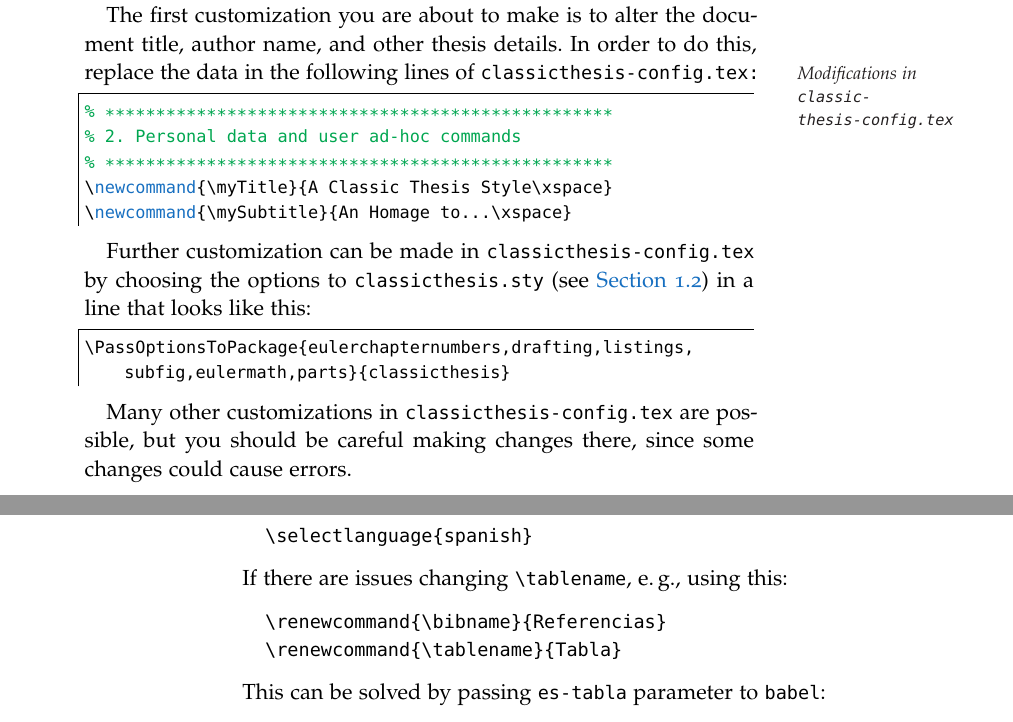
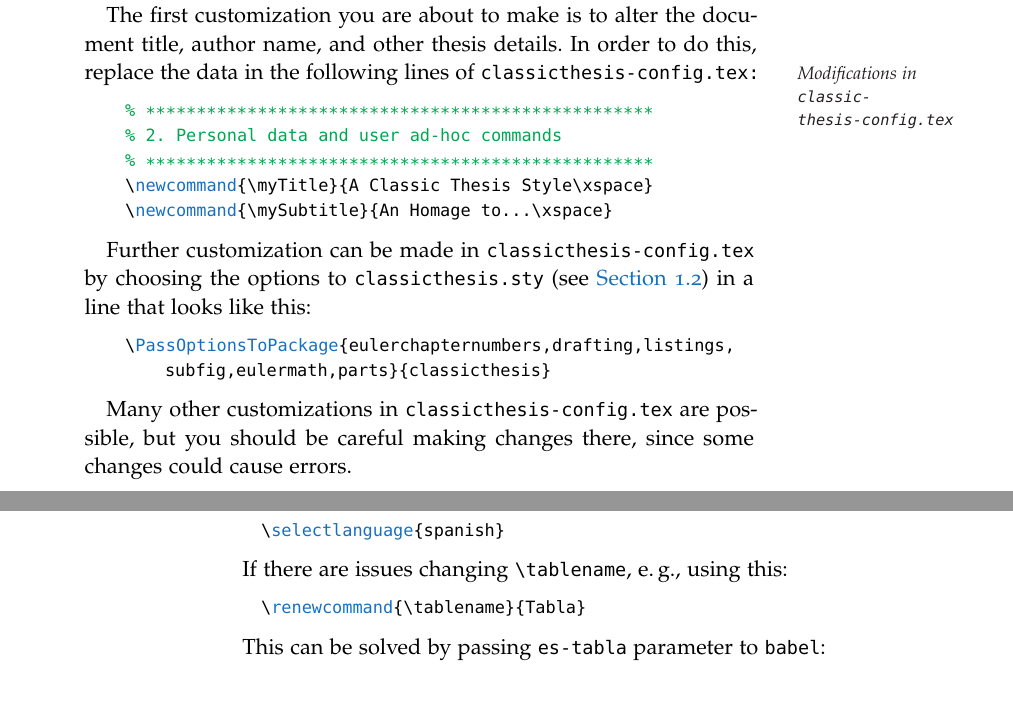
Before and after one commit to bashimao/ltu-thesis, a LaTeX thesis (ClassicThesis.tex, which reads Chapters/Chapter01.tex, classicthesis-config.tex): two parts of pages 21 and 22 of 41, joined at a grey line, cut so that both start at the same text. Compiled offline with pdfLaTeX; a missing font is replaced by an installed copy or a similar font.

Commit message:
Some last fixes and fine-tuning the listings.

```diff
--- a/Chapters/Chapter01.tex
+++ b/Chapters/Chapter01.tex
@@ -274,7 +274,7 @@ the data in the following lines of \texttt{classicthesis-config.tex:}%
 \marginpar{Modifications in \texttt{classic\-thesis-config.tex}%
 }
 
-\begin{lstlisting}[frame=lt]
+\begin{lstlisting}
     % **************************************************
     % 2. Personal data and user ad-hoc commands
     % **************************************************
@@ -286,7 +286,7 @@ Further customization can be made in \texttt{classicthesis-config.tex}
 by choosing the options to \texttt{classicthesis.sty}
 (see~\autoref{sec:options}) in a line that looks like this:
 
-\begin{lstlisting}[frame=lt]
+\begin{lstlisting}
     \PassOptionsToPackage{eulerchapternumbers,drafting,listings,subfig,eulermath,parts}{classicthesis}
 \end{lstlisting}
 
@@ -330,17 +330,16 @@ Thanks to an unknown person for this information (via the issue reporting).
 
 \paragraph{Further information for using \texttt{classicthesis} with Spanish (in addition to the above)}
 In the file \texttt{ClassicThesis.tex} activate the language:
-\begin{verbatim}
+\begin{lstlisting}
     \selectlanguage{spanish}
-\end{verbatim}
+\end{lstlisting}
 
 If there are issues changing \verb|\tablename|, \eg, using this:
-\begin{verbatim}
-    \renewcommand{\bibname}{Referencias}
+\begin{lstlisting}
     \renewcommand{\tablename}{Tabla}
-\end{verbatim}
+\end{lstlisting}
 
 This can be solved by passing \texttt{es-tabla} parameter to \texttt{babel}:
-\begin{verbatim}
+\begin{lstlisting}
     \PassOptionsToPackage{es-tabla,spanish,es-lcroman,english}{babel}
     \usepackage{babel}
--- a/classicthesis-config.tex
+++ b/classicthesis-config.tex
@@ -139,6 +139,7 @@
 \usepackage{listings}
 %\lstset{emph={trueIndex,root},emphstyle=\color{BlueViolet}}%\underbar} % for special keywords
 \lstset{language=[LaTeX]Tex,%C++,
+    morekeywords={PassOptionsToPackage,selectlanguage},
     keywordstyle=\color{RoyalBlue},%\bfseries,
     basicstyle=\small\ttfamily,
     %identifierstyle=\color{NavyBlue},
@@ -150,8 +151,8 @@
     numbersep=8pt,
     showstringspaces=false,
     breaklines=true,
-    frameround=ftff,
-    frame=single,
+    %frameround=ftff,
+    %frame=single,
     belowcaptionskip=.75\baselineskip
     %frame=L
 }
```
Also changed, not shown: Chapters/Chapter0A.tex (+1 -1 lines), ClassicThesis.pdf, Examples/classicthesis-article.pdf, Chapters/Chapter01.tex (10 more changed lines), 2 other files. Lines whose indentation alone changed are shown as unchanged.
